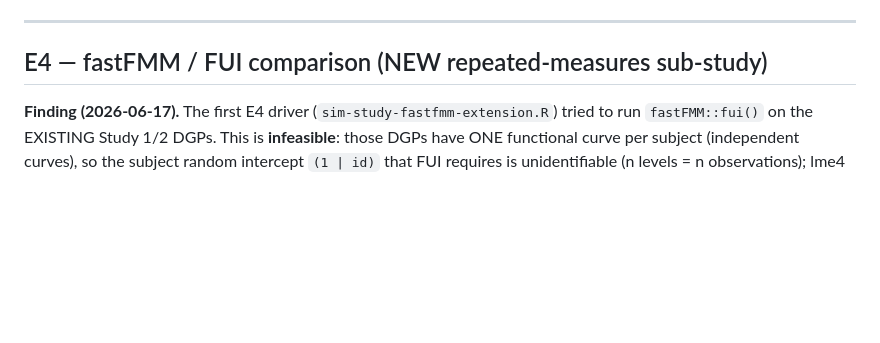
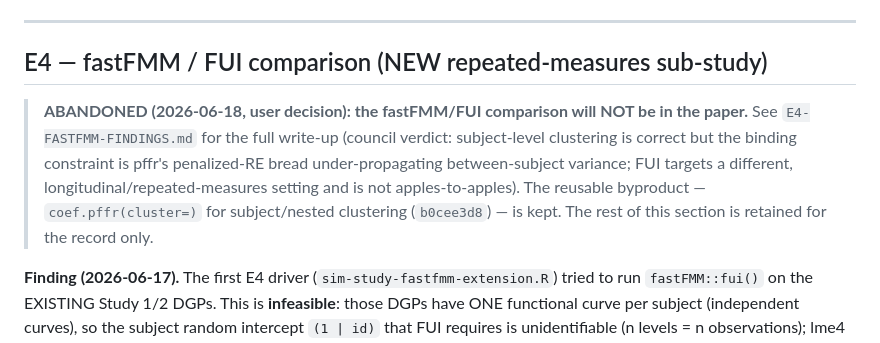
Before and after one commit to refunders/refund, a Markdown page: ci-benchmark/NEW-EXPERIMENTS-PLAN.md, the part around the change. Drawn GitHub-style; blank space fills up the shorter version.

```diff
--- a/ci-benchmark/NEW-EXPERIMENTS-PLAN.md
+++ b/ci-benchmark/NEW-EXPERIMENTS-PLAN.md
@@ -94,6 +94,14 @@ E3 sizing (to decide): Study 1 = 12 cells × 150 reps = 1800 base fits × B; Stu
 ---
 
 ## E4 — fastFMM / FUI comparison (NEW repeated-measures sub-study)
+
+> **ABANDONED (2026-06-18, user decision): the fastFMM/FUI comparison will NOT be
+> in the paper.** See `E4-FASTFMM-FINDINGS.md` for the full write-up (council
+> verdict: subject-level clustering is correct but the binding constraint is
+> pffr's penalized-RE bread under-propagating between-subject variance; FUI targets
+> a different, longitudinal/repeated-measures setting and is not apples-to-apples).
+> The reusable byproduct — `coef.pffr(cluster=)` for subject/nested clustering
+> (`b0cee3d8`) — is kept. The rest of this section is retained for the record only.
 
 **Finding (2026-06-17).** The first E4 driver
 (`sim-study-fastfmm-extension.R`) tried to run `fastFMM::fui()` on the EXISTING
```
Also changed, not shown: ci-benchmark/E4-FASTFMM-FINDINGS.md (added, +136 -0 lines).
